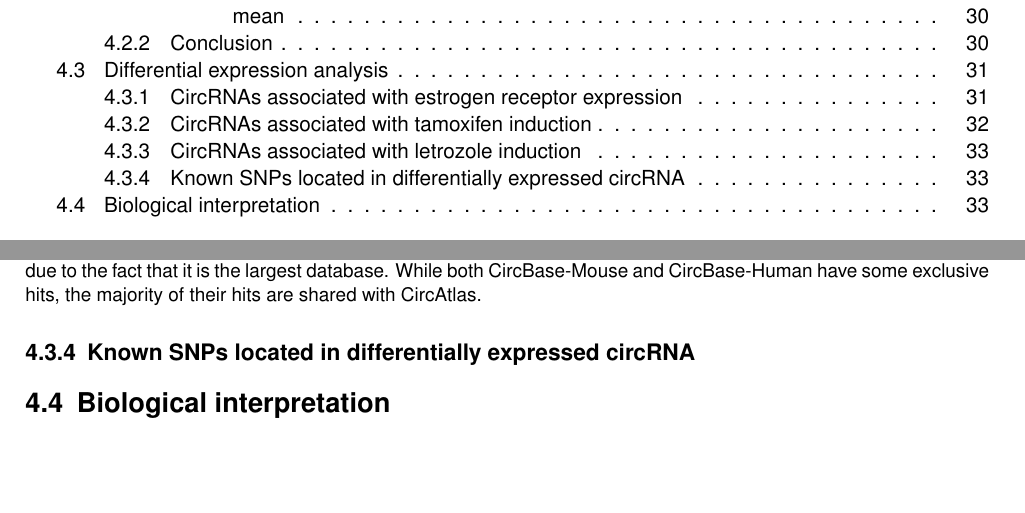
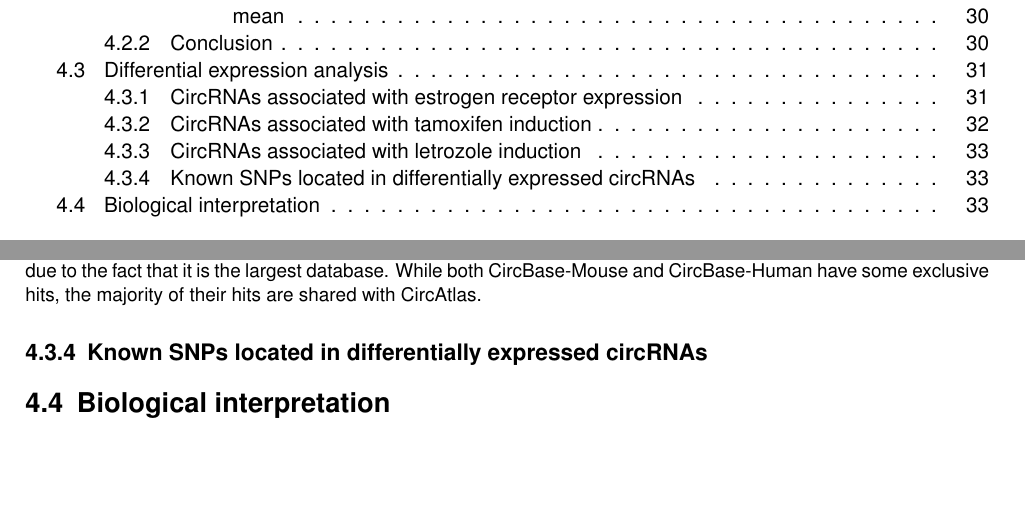
Before and after one commit to nictru/bsc-thesis, a LaTeX thesis (main.tex, which reads chapters/4_results_and_discussion/3_de_analysis.tex): two parts of pages 9 and 43 of 61, joined at a grey line, cut so that both start at the same text. Compiled offline with pdfLaTeX.

Commit message:
Switch an acronym to plural

```diff
--- a/chapters/4_results_and_discussion/3_de_analysis.tex
+++ b/chapters/4_results_and_discussion/3_de_analysis.tex
@@ -85,4 +85,4 @@
 \end{figure}
 
 \subsection{Known \glsfmtshortpl{snp} located in differentially expressed
-    \glsfmtshort{crna}}
+    \glsfmtshortpl{crna}}
```
